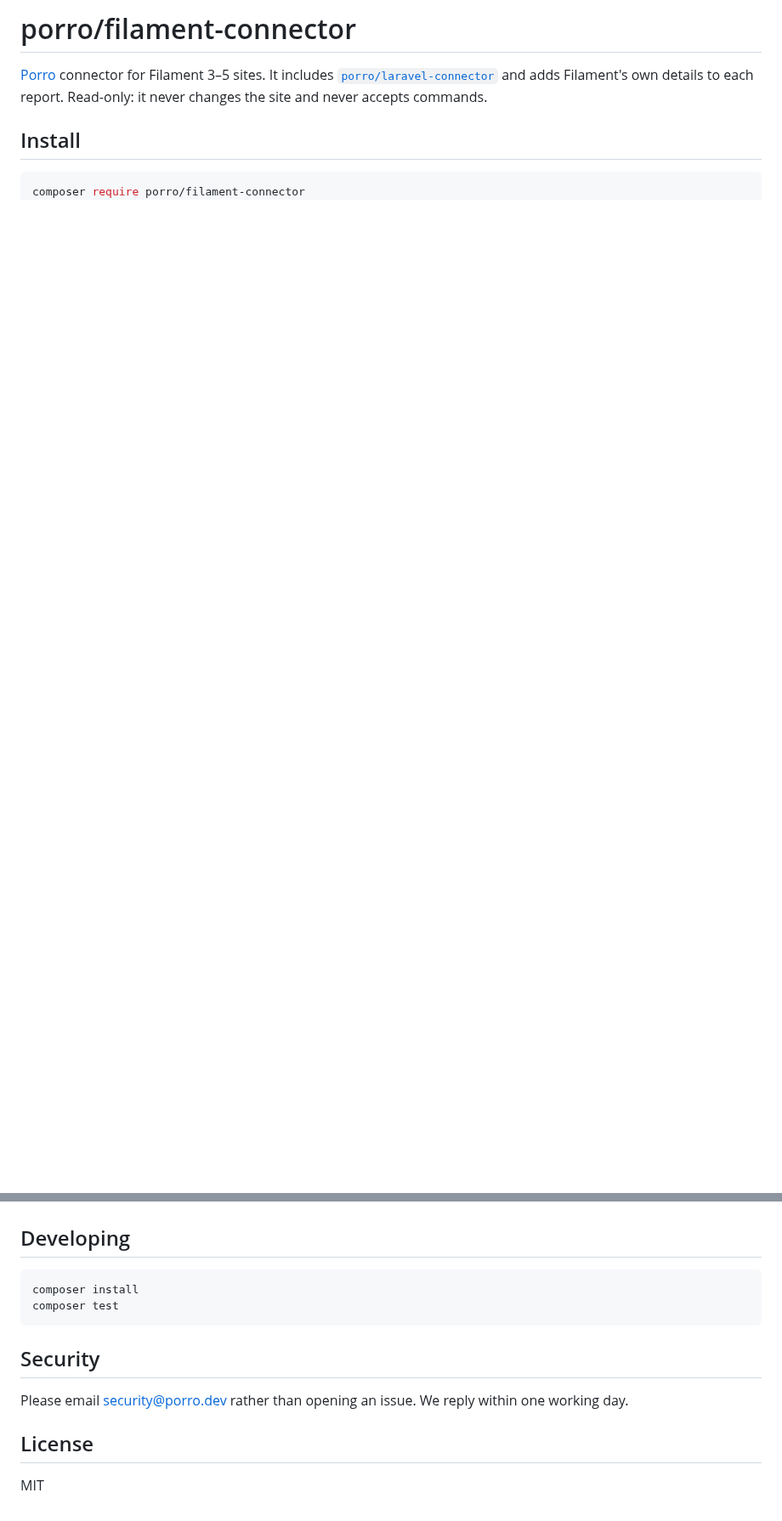
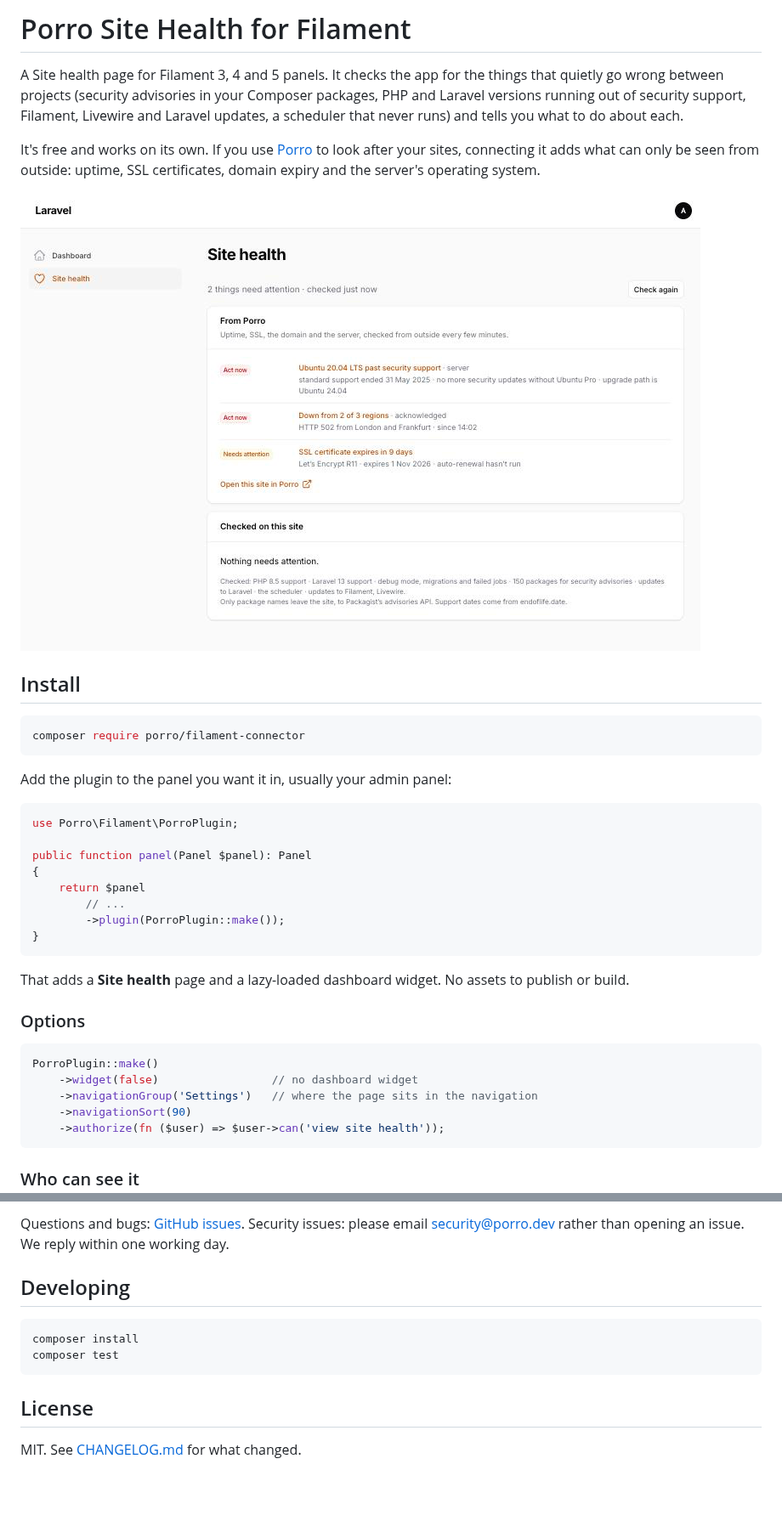
Before and after one commit to Porrodev/filament-connector, a Markdown page: README.md, 2 parts joined by grey strips. Shown at 85% size. Drawn GitHub-style; pictures changed too: docs/filament-site-health.png (added); blank space fills up the shorter version.

````diff
--- a/README.md
+++ b/README.md
@@ -1,8 +1,41 @@
-# porro/filament-connector
+# Porro Site Health for Filament
 
-[Porro](https://porro.dev) connector for Filament 3–5 sites. It includes [`porro/laravel-connector`](https://github.com/Porrodev/laravel-connector) and adds Filament's own details to each report. Read-only: it never changes the site and never accepts commands.
+A Site health page for Filament 3, 4 and 5 panels. It checks the app for the things that quietly go wrong between projects (security advisories in your Composer packages, PHP and Laravel versions running out of security support, Filament, Livewire and Laravel updates, a scheduler that never runs) and tells you what to do about each.
+
+It's free and works on its own. If you use [Porro](https://porro.dev) to look after your sites, connecting it adds what can only be seen from outside: uptime, SSL certificates, domain expiry and the server's operating system.
+
+![Site health in a Filament panel](docs/filament-site-health.png)
 
 ## Install
 
 ```bash
 composer require porro/filament-connector
+```
+
+Add the plugin to the panel you want it in, usually your admin panel:
+
+```php
+use Porro\Filament\PorroPlugin;
+
+public function panel(Panel $panel): Panel
+{
+    return $panel
+        // ...
+        ->plugin(PorroPlugin::make());
+}
+```
+
+That adds a **Site health** page and a lazy-loaded dashboard widget. No assets to publish or build.
+
+### Options
+
+```php
+PorroPlugin::make()
+    ->widget(false)                 // no dashboard widget
+    ->navigationGroup('Settings')   // where the page sits in the navigation
+    ->navigationSort(90)
+    ->authorize(fn ($user) => $user->can('view site health'));
+```
+
+### Who can see it
+
@@ -21,3 +94,4 @@ Everything the Laravel connector sends is included too. Run `php artisan porro:s
+Questions and bugs: [GitHub issues](https://github.com/Porrodev/filament-connector/issues). Security issues: please email security@porro.dev rather than opening an issue. We reply within one working day.
 
 ## Developing
 
@@ -26,10 +100,6 @@ composer install
 composer test
 ```
 
-## Security
-
-Please email security@porro.dev rather than opening an issue. We reply within one working day.
-
 ## License
 
-MIT
+MIT. See [CHANGELOG.md](CHANGELOG.md) for what changed.
````
Also changed, not shown: other parts of README.md (+46 -6 lines), CHANGELOG.md (added, +21 -0 lines), 15 other files.
